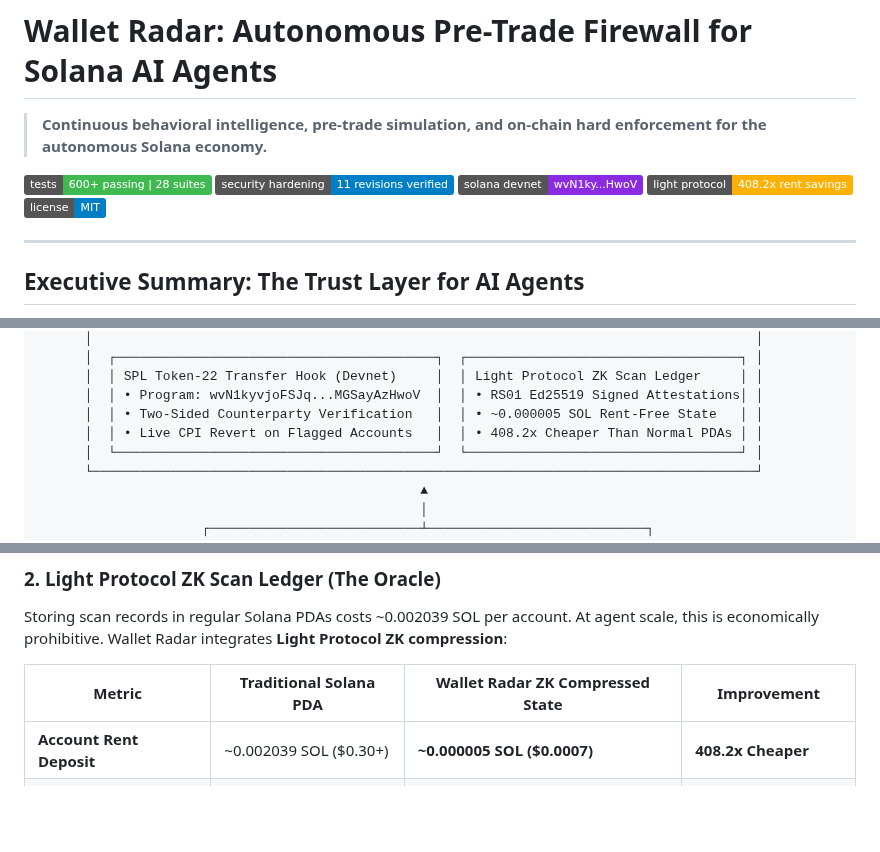
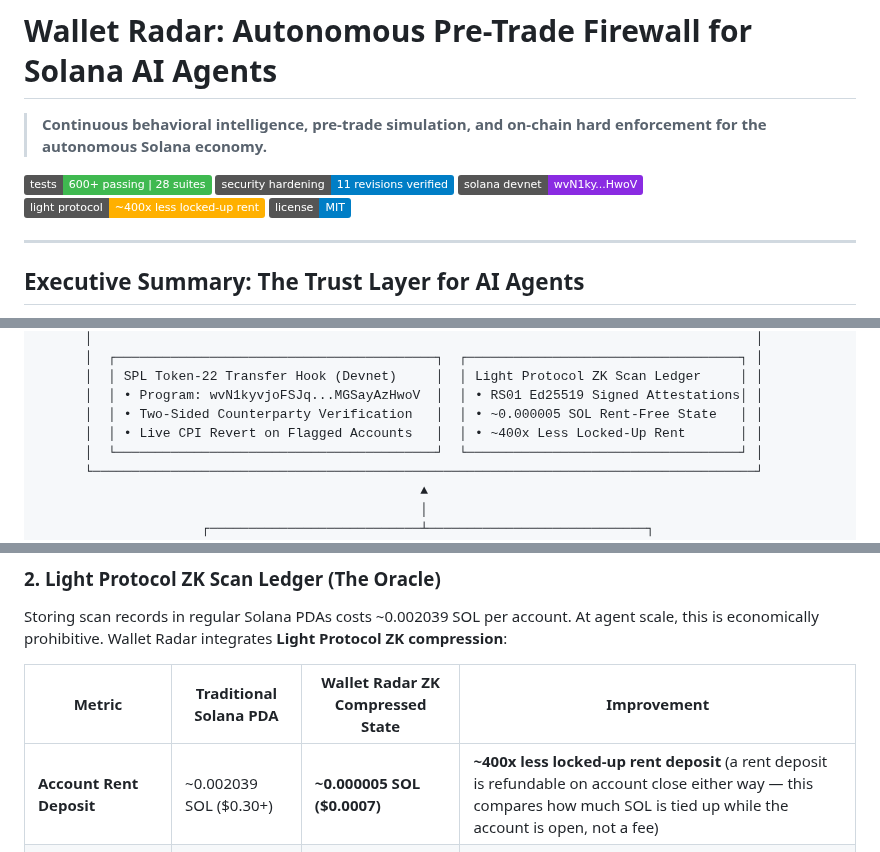
Before and after one commit to daniilmilintieiev-ux/wallet-radar, a Markdown page: README.md, 3 parts joined by grey strips. GitHub-like rendering; badges without logos; blank space fills up the shorter version.

Commit message:
docs(README): "408.2x" -> "~400x less locked-up rent" (Light Protocol)
Stage 9D group 7. Per stage 9B: this figure is never computed anywhere
in code (not in src/oracle -- searched, not present at all -- nor
anywhere else; getMinimumBalanceForRentExemption is never called), and
2039280/5000 = 407.856, not 408.2, so the exact figure was unverifiable
on its own terms even before considering what it's comparing.

Reworded all 3 occurrences (badge, architecture-diagram box, comparison
table) to "~400x less locked-up rent" and, in the table, spelled out
what's actually being compared: rent is a refundable deposit either way
(not a fee) -- the ~400x is how much SOL sits locked up while the account
is open, not money spent.

Co-Authored-By: Claude Sonnet 5 <noreply@anthropic.com>

```diff
--- a/README.md
+++ b/README.md
@@ -5,7 +5,7 @@
 [![Tests](https://img.shields.io/badge/tests-600%2B%20passing%20%7C%2028%20suites-3fb950.svg)](file:///test)
 [![Security Hardening](https://img.shields.io/badge/security%20hardening-11%20revisions%20verified-blue.svg)](file:///SECURITY.md)
 [![Devnet Program](https://img.shields.io/badge/solana%20devnet-wvN1ky...HwoV-blueviolet.svg)](https://explorer.solana.com/address/wvN1kyvjoFSJq5YqaniVRUm9Tay2wADtMGSayAzHwoV?cluster=devnet)
-[![ZK Compression](https://img.shields.io/badge/light%20protocol-408.2x%20rent%20savings-ffb000.svg)](file:///src/oracle)
+[![ZK Compression](https://img.shields.io/badge/light%20protocol-~400x%20less%20locked--up%20rent-ffb000.svg)](file:///src/oracle)
 [![License](https://img.shields.io/badge/license-MIT-informational.svg)](file:///LICENSE)
 
 ---
@@ -55,7 +55,7 @@ It enforces safety at two coordinated layers:
       │  │ SPL Token-22 Transfer Hook (Devnet)     │  │ Light Protocol ZK Scan Ledger     │ │
       │  │ • Program: wvN1kyvjoFSJq...MGSayAzHwoV  │  │ • RS01 Ed25519 Signed Attestations│ │
       │  │ • Two-Sided Counterparty Verification   │  │ • ~0.000005 SOL Rent-Free State   │ │
-      │  │ • Live CPI Revert on Flagged Accounts   │  │ • 408.2x Cheaper Than Normal PDAs │ │
+      │  │ • Live CPI Revert on Flagged Accounts   │  │ • ~400x Less Locked-Up Rent       │ │
       │  └─────────────────────────────────────────┘  └───────────────────────────────────┘ │
       └─────────────────────────────────────────────────────────────────────────────────────┘
                                                  ▲
@@ -219,7 +219,7 @@ Storing scan records in regular Solana PDAs costs ~0.002039 SOL per account. At
 
 | Metric | Traditional Solana PDA | Wallet Radar ZK Compressed State | Improvement |
 |---|---|---|---|
-| **Account Rent Deposit** | ~0.002039 SOL ($0.30+) | **~0.000005 SOL ($0.0007)** | **408.2x Cheaper** |
+| **Account Rent Deposit** | ~0.002039 SOL ($0.30+) | **~0.000005 SOL ($0.0007)** | **~400x less locked-up rent deposit** (a rent deposit is refundable on account close either way — this compares how much SOL is tied up while the account is open, not a fee) |
 | **State Storage** | Full validator RAM | Merkle tree compressed leaf | Zero validator bloat |
 | **Binary Encoding** | 500+ bytes Borsh | **34–130 bytes `RS01` header** | High-density packing |
 | **Cryptographic Proof** | Plain account data | **Ed25519 oracle signature trailer** | Verifiable off-chain |
```
